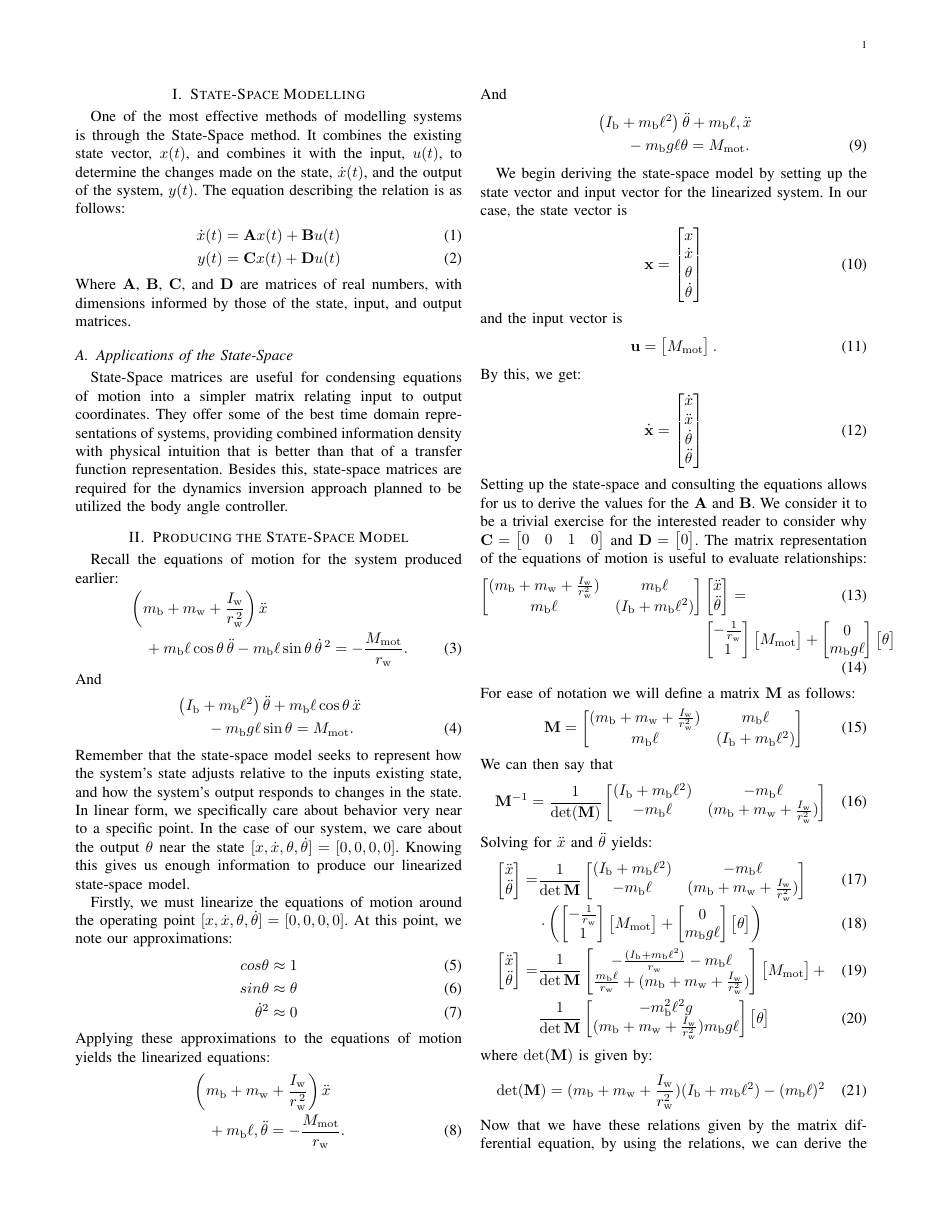
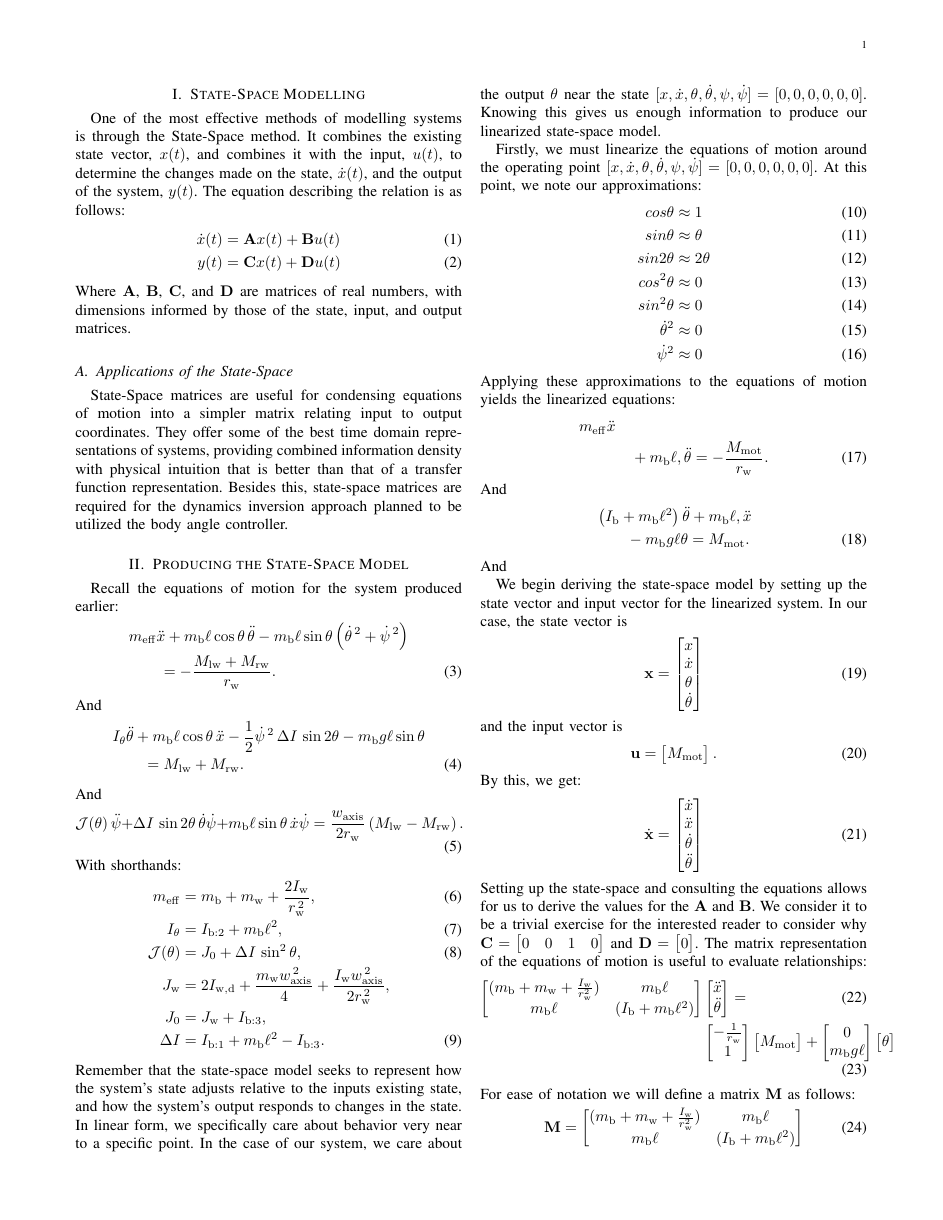
Before and after one commit to Iplay6432/Self-Stabilizing-Di-Wheel-Robot, a LaTeX paper (Writups/SS NDI LaTeX.tex): page 1 of 2. Compiled offline with pdfLaTeX.

Commit message:
Revise equations and ss for 3c
Discovery of 3d ss inviting a new approach for control, further investigation of tf required

```diff
--- a/Writups/SS NDI LaTeX.tex
+++ b/Writups/SS NDI LaTeX.tex
@@ -33,68 +33,114 @@ Besides this, state-space matrices are required for the dynamics inversion appro
 
 Recall the equations of motion for the system produced earlier:
 \begin{align}
-    &\left(
-        m_{\mathrm b}
-        +
-        m_{\mathrm w}
-        +
-        \frac{I_{\mathrm w}}{r_{\mathrm w}^{\,2}}
-    \right)
+    &m_{\mathrm{eff}}
     \ddot{x}
-    \nonumber\\
-    &\quad
     +
     m_{\mathrm b}\ell
     \cos\theta\,\ddot{\theta}
     -
     m_{\mathrm b}\ell
-    \sin\theta\,\dot{\theta}^{\,2}
+    \sin\theta
+    \left(
+        \dot{\theta}^{\,2}
+        +
+        \dot{\psi}^{\,2}
+    \right)
+    \nonumber\\
+    &\qquad
     =
-    -\frac{M_{\mathrm{mot}}}{r_{\mathrm w}}.
+    -\frac{M_{\mathrm{lw}}+M_{\mathrm{rw}}}{r_{\mathrm w}}.
     \label{eq:translation_eom}
 \end{align}
 And
 \begin{align}
-    &\left(
-        I_{\mathrm b}
-        +
-        m_{\mathrm b}\ell^2
-    \right)
+    &I_{\theta}
     \ddot{\theta}
     +
     m_{\mathrm b}\ell
     \cos\theta\,\ddot{x}
+    -
+    \frac{1}{2}\dot{\psi}^{\,2}\,
+    \Delta I\,\sin2\theta
+    -
+    m_{\mathrm b}g\ell\sin\theta
     \nonumber\\
     &\qquad
-    -
-    m_{\mathrm b}g\ell\sin\theta
     =
-    M_{\mathrm{mot}}.
+    M_{\mathrm{lw}} + M_{\mathrm{rw}}.
     \label{eq:angular_eom}
+\end{align}
+And
+\begin{equation}
+    \mathcal{J}(\theta)\,\ddot{\psi}
+    +
+    \Delta I\,\sin2\theta\,\dot{\theta}\dot{\psi}
+    +
+    m_{\mathrm b}\ell\sin\theta\,\dot{x}\dot{\psi}
+    =
+    \frac{w_{\mathrm{axis}}}{2r_{\mathrm w}}
+    \left(
+        M_{\mathrm{lw}}
+        -
+        M_{\mathrm{rw}}
+    \right).
+    \label{eq:yaw_eom}
+\end{equation}
+With shorthands:
+\begin{align}
+    m_{\mathrm{eff}}
+    &=
+    m_{\mathrm b}+m_{\mathrm w}+\frac{2I_{\mathrm w}}{r_{\mathrm w}^{\,2}},
+    \label{eq:m_eff}
+    \\
+    I_{\theta}
+    &=
+    I_{\mathrm b:2}+m_{\mathrm b}\ell^2,
+    \label{eq:I_theta}
+    \\
+    \mathcal{J}(\theta)
+    &=
+    J_0 + \Delta I\,\sin^2\theta,
+    \label{eq:yaw_inertia}
+    \\
+    J_{\mathrm w}
+    &=
+    2I_{\mathrm{w,d}}
+    +
+    \frac{m_{\mathrm w}w_{\mathrm{axis}}^{\,2}}{4}
+    +
+    \frac{I_{\mathrm w}w_{\mathrm{axis}}^{\,2}}{2r_{\mathrm w}^{\,2}},
+    \nonumber\\
+    J_0
+    &=
+    J_{\mathrm w} + I_{\mathrm b:3},
+    \nonumber\\
+    \Delta I
+    &=
+    I_{\mathrm b:1} + m_{\mathrm b}\ell^2 - I_{\mathrm b:3}.
+    \label{eq:yaw_inertia_constants}
 \end{align}
 Remember that the state-space model seeks to represent how the system's state
 adjusts relative to the inputs existing state, and how the system's output responds to changes
 in the state. In linear form, we specifically care about behavior very near to a specific point.
 In the case of our system, we care about the output $\theta$ near the state
-$[x, \dot{x}, \theta, \dot{\theta}] = [0, 0, 0, 0]$.
+$[x, \dot{x}, \theta, \dot{\theta}, \psi, \dot{\psi}] = [0, 0, 0, 0, 0, 0]$.
 Knowing this gives us enough information to  produce our linearized state-space model.
 
 Firstly, we must linearize the equations of motion around the operating point
-$[x, \dot{x}, \theta, \dot{\theta}] = [0, 0, 0, 0]$. At this point, we note our approximations:
+$[x, \dot{x}, \theta, \dot{\theta}, \psi, \dot{\psi}] = [0, 0, 0, 0, 0, 0]$. At this point, we note our approximations:
 \begin{align}
 cos\theta &\approx 1 \\
 sin\theta &\approx \theta \\
-\dot{\theta}^2 &\approx 0
+sin2\theta &\approx 2\theta \\
+cos^{2}\theta &\approx 0 \\
+sin^{2}\theta &\approx 0 \\
+\dot{\theta}^2 &\approx 0 \\
+\dot{\psi}^2 &\approx 0
 \end{align}
 Applying these approximations to the equations of motion yields the linearized equations:
 \begin{align}
-    &\left(
-        m_{\mathrm b}
-        +
-        m_{\mathrm w}
-        +
-        \frac{I_{\mathrm w}}{r_{\mathrm w}^{\,2}}
-    \right)
+    m_{\mathrm{eff}}
     \ddot{x}
     \nonumber\\
     &\quad
@@ -122,6 +168,8 @@ And
     M_{\mathrm{mot}}.
     \label{eq:angular_eom_linearized}
 \end{align}
+And
+
 
 We begin deriving the state-space model by setting up the state vector and input vector for the linearized system.
 In our case, the state vector is
```
